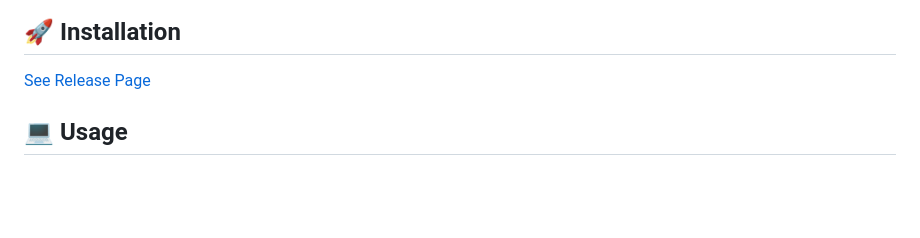
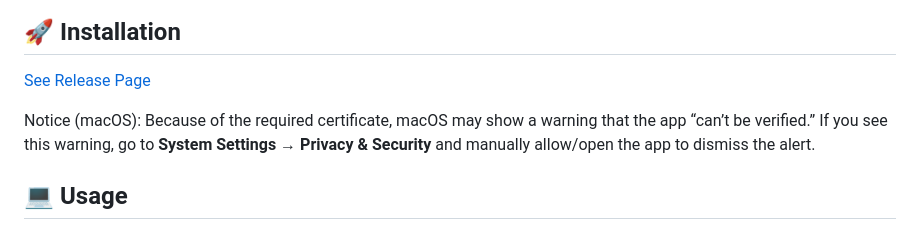
Before and after one commit to Woody-sudo/Mermaid-Studio, a Markdown page: README.md, the part around the change. Rendered like a GitHub page; blank space fills up the shorter version.

Commit message:
Add macOS notes

```diff
--- a/README.md
+++ b/README.md
@@ -40,6 +40,11 @@ A beautiful, native macOS-style Mermaid diagram editor built with Tauri and Vite
 ## <a id="installation"></a>🚀 Installation
 
 [See Release Page](https://github.com/Woody-sudo/Mermaid-Studio/releases)
+<div class="macos-notice" style="font-size: 12px; font-weight: 900;">
+  Notice (macOS): Because of the required certificate, macOS may show a warning that the app “can’t be verified.”
+  If you see this warning, go to <strong>System Settings → Privacy &amp; Security</strong> and manually allow/open the app to dismiss the alert.
+</div>
+
 
 
 ## <a id="usage"></a>💻 Usage
```
